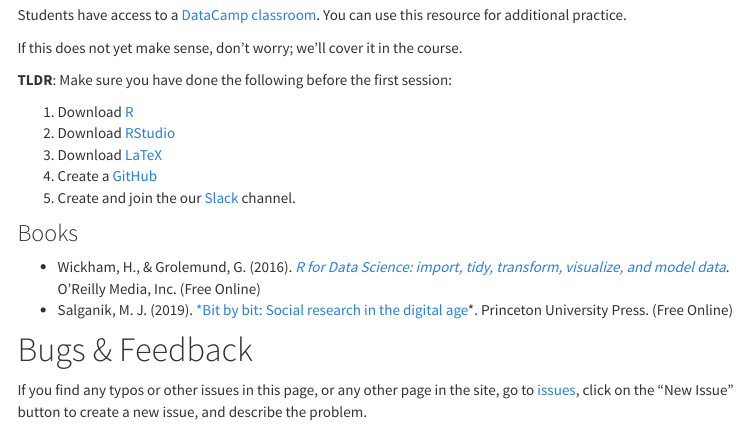
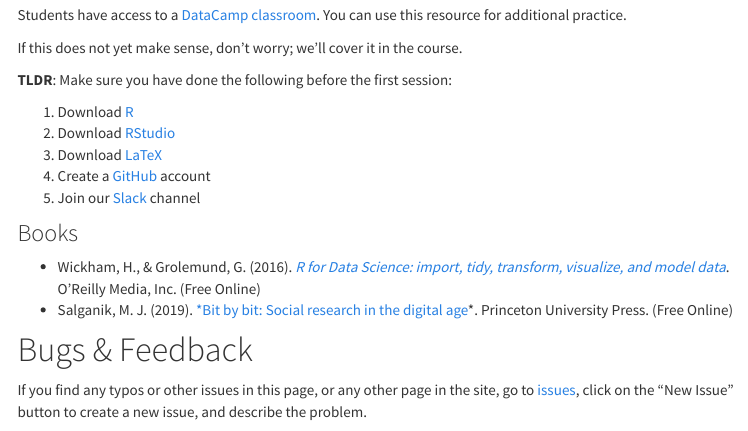
Before and after one commit to mickaeltemporao/CMT4A-CMSS, an R Markdown document (index.Rmd): the page in a window 1100 px wide, from 1170 px down. Rendered offline with R 4.5, knitr and Pandoc, with nearby package versions; menus at the side of the page are left out.

Commit message:
website update on 2020-10-29 11:13:45

```diff
--- a/index.Rmd
+++ b/index.Rmd
@@ -54,8 +54,8 @@ If this does not yet make sense, don't worry; we'll cover it in the course.
 1. Download [R](https://cran.biotools.fr/)
 2. Download [RStudio](https://rstudio.com/products/rstudio/download/#download)
 3. Download [LaTeX](https://miktex.org/download)
-4. Create a [GitHub](https://github.com/)
-5. Create and join the our [Slack](https://methodesss.slack.com) channel.
+4. Create a [GitHub](https://github.com/) account
+5. Join our [Slack](https://methodesss.slack.com) channel
 
 ### Books
 
```
Also changed, not shown: 1 other file.
